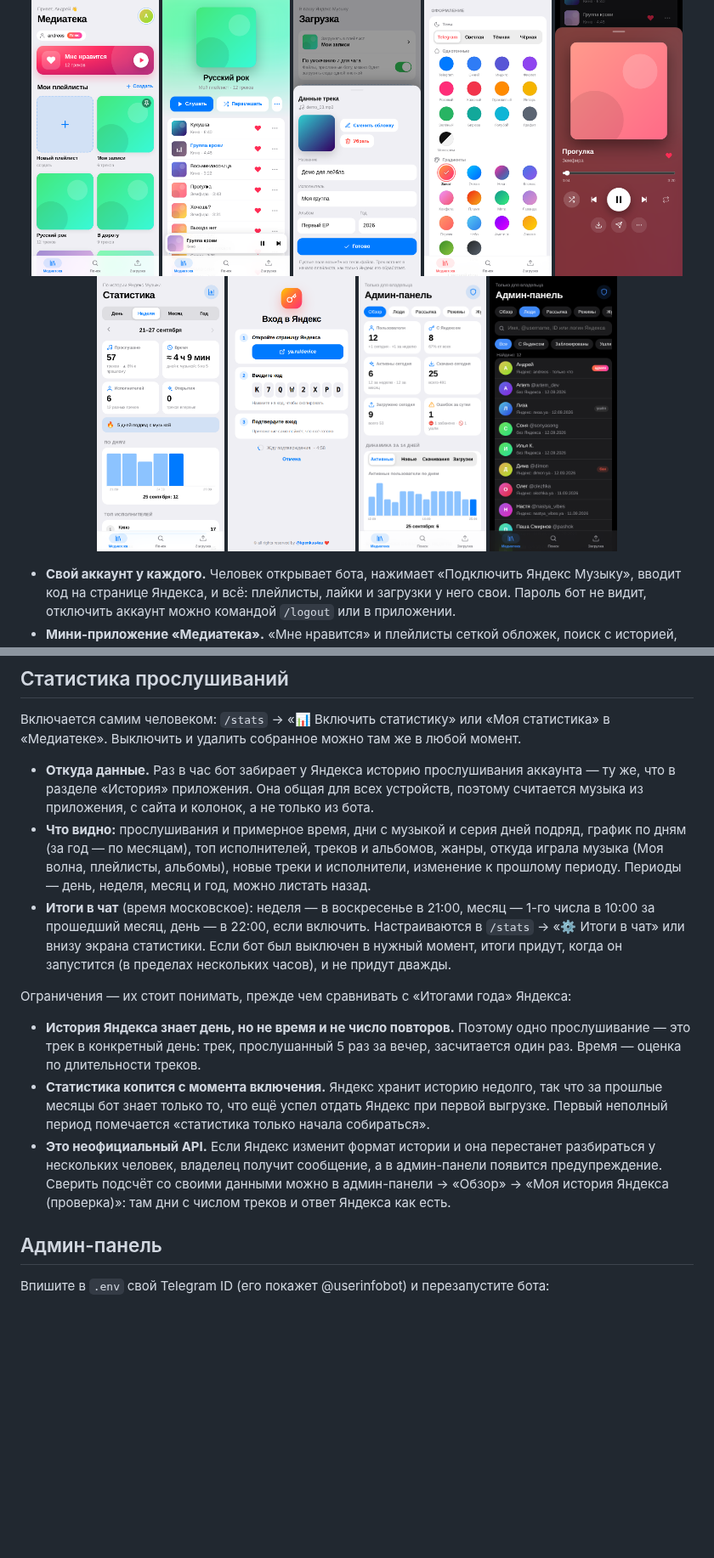
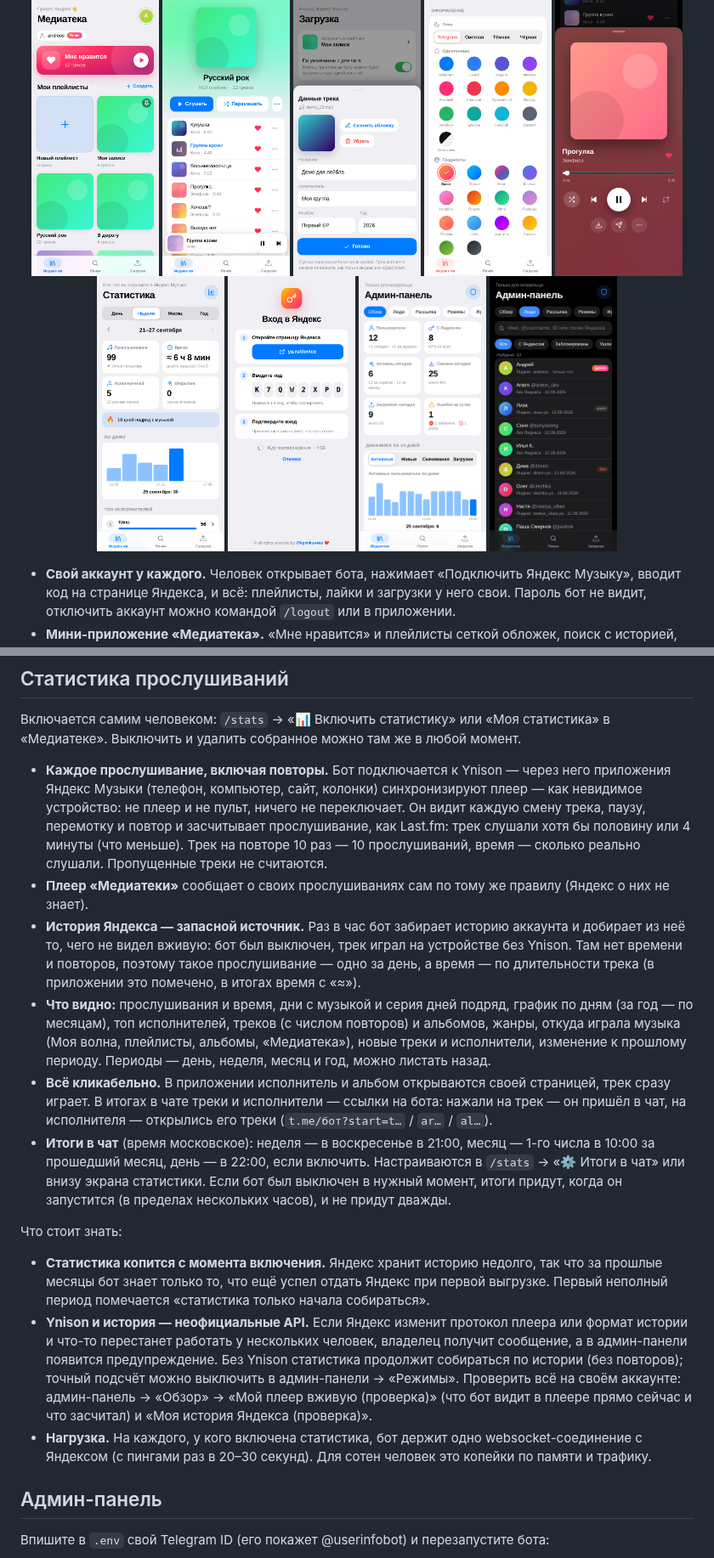
Before and after one commit to MDFillin/yamusicbot, a Markdown page: README.md, 2 parts joined by grey strips. Shown at 85% size. GitHub-like rendering; pictures changed too: docs/screenshots/stats.png; blank space fills up the shorter version.

```diff
--- a/README.md
+++ b/README.md
@@ -99,26 +99,38 @@ python -m bot
 Включается самим человеком: `/stats` → «📊 Включить статистику» или «Моя статистика» в «Медиатеке». Выключить
 и удалить собранное можно там же в любой момент.
 
-- **Откуда данные.** Раз в час бот забирает у Яндекса историю прослушивания аккаунта — ту же, что в разделе «История»
-  приложения. Она общая для всех устройств, поэтому считается музыка из приложения, с сайта и колонок, а не только
-  из бота.
-- **Что видно:** прослушивания и примерное время, дни с музыкой и серия дней подряд, график по дням (за год — по
-  месяцам), топ исполнителей, треков и альбомов, жанры, откуда играла музыка (Моя волна, плейлисты, альбомы),
-  новые треки и исполнители, изменение к прошлому периоду. Периоды — день, неделя, месяц и год, можно листать назад.
+- **Каждое прослушивание, включая повторы.** Бот подключается к Ynison — через него приложения Яндекс Музыки
+  (телефон, компьютер, сайт, колонки) синхронизируют плеер — как невидимое устройство: не плеер и не пульт, ничего
+  не переключает. Он видит каждую смену трека, паузу, перемотку и повтор и засчитывает прослушивание, как Last.fm:
+  трек слушали хотя бы половину или 4 минуты (что меньше). Трек на повторе 10 раз — 10 прослушиваний, время —
+  сколько реально слушали. Пропущенные треки не считаются.
+- **Плеер «Медиатеки»** сообщает о своих прослушиваниях сам по тому же правилу (Яндекс о них не знает).
+- **История Яндекса — запасной источник.** Раз в час бот забирает историю аккаунта и добирает из неё то, чего не
+  видел вживую: бот был выключен, трек играл на устройстве без Ynison. Там нет времени и повторов, поэтому такое
+  прослушивание — одно за день, а время — по длительности трека (в приложении это помечено, в итогах время с «≈»).
+- **Что видно:** прослушивания и время, дни с музыкой и серия дней подряд, график по дням (за год — по месяцам),
+  топ исполнителей, треков (с числом повторов) и альбомов, жанры, откуда играла музыка (Моя волна, плейлисты,
+  альбомы, «Медиатека»), новые треки и исполнители, изменение к прошлому периоду. Периоды — день, неделя, месяц и
+  год, можно листать назад.
+- **Всё кликабельно.** В приложении исполнитель и альбом открываются своей страницей, трек сразу играет.
+  В итогах в чате треки и исполнители — ссылки на бота: нажали на трек — он пришёл в чат, на исполнителя —
+  открылись его треки (`t.me/бот?start=t…` / `ar…` / `al…`).
 - **Итоги в чат** (время московское): неделя — в воскресенье в 21:00, месяц — 1-го числа в 10:00 за прошедший месяц,
   день — в 22:00, если включить. Настраиваются в `/stats` → «⚙️ Итоги в чат» или внизу экрана статистики. Если бот
   был выключен в нужный момент, итоги придут, когда он запустится (в пределах нескольких часов), и не придут дважды.
 
-Ограничения — их стоит понимать, прежде чем сравнивать с «Итогами года» Яндекса:
+Что стоит знать:
 
-- **История Яндекса знает день, но не время и не число повторов.** Поэтому одно прослушивание — это трек в конкретный
-  день: трек, прослушанный 5 раз за вечер, засчитается один раз. Время — оценка по длительности треков.
 - **Статистика копится с момента включения.** Яндекс хранит историю недолго, так что за прошлые месяцы бот знает
   только то, что ещё успел отдать Яндекс при первой выгрузке. Первый неполный период помечается «статистика только
   начала собираться».
-- **Это неофициальный API.** Если Яндекс изменит формат истории и она перестанет разбираться у нескольких человек,
-  владелец получит сообщение, а в админ-панели появится предупреждение. Сверить подсчёт со своими данными можно в
-  админ-панели → «Обзор» → «Моя история Яндекса (проверка)»: там дни с числом треков и ответ Яндекса как есть.
+- **Ynison и история — неофициальные API.** Если Яндекс изменит протокол плеера или формат истории и что-то
+  перестанет работать у нескольких человек, владелец получит сообщение, а в админ-панели появится предупреждение.
+  Без Ynison статистика продолжит собираться по истории (без повторов); точный подсчёт можно выключить в
+  админ-панели → «Режимы». Проверить всё на своём аккаунте: админ-панель → «Обзор» → «Мой плеер вживую (проверка)»
+  (что бот видит в плеере прямо сейчас и что засчитал) и «Моя история Яндекса (проверка)».
+- **Нагрузка.** На каждого, у кого включена статистика, бот держит одно websocket-соединение с Яндексом (с пингами
+  раз в 20–30 секунд). Для сотен человек это копейки по памяти и трафику.
 
 ## Админ-панель
 
```
Also changed, not shown: other parts of README.md (+16 -9 lines), docs/GUIDE.md (+15 -7 lines), 17 other files.
